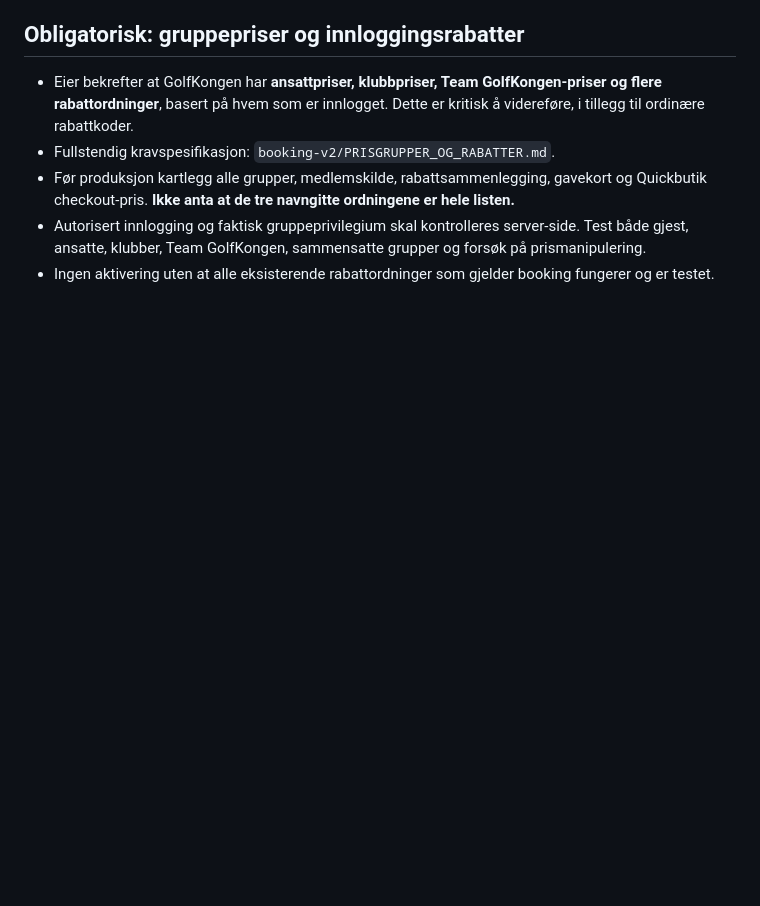
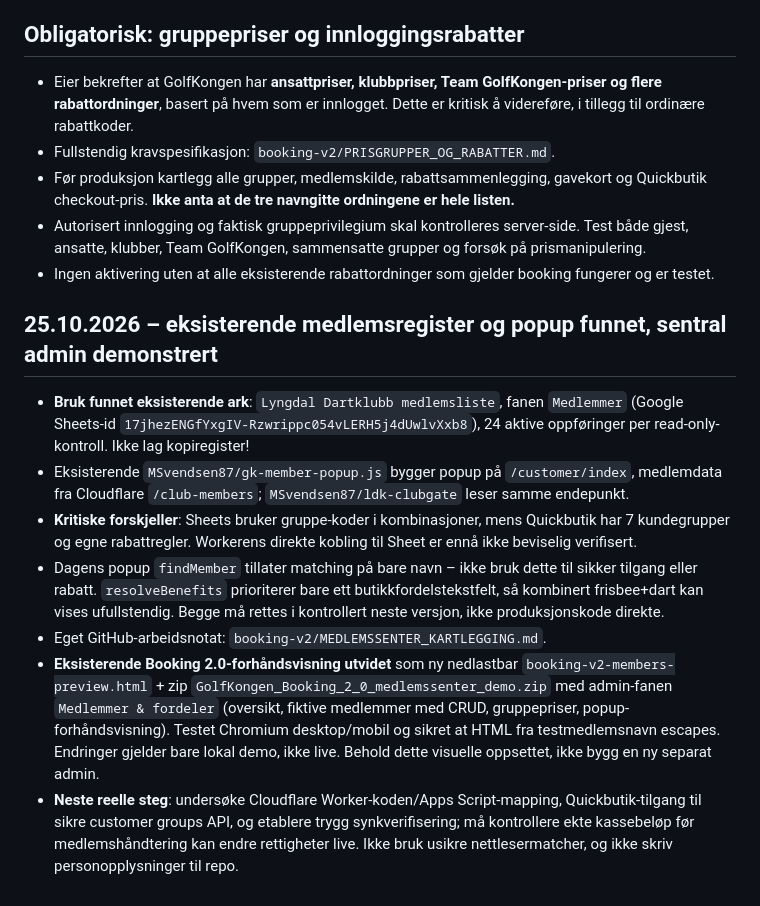
Before and after one commit to MSvendsen87/golfkongen-booking, a Markdown page: booking-v2/NESTE_ARBEIDSOKT.md, the part around the change. Drawn GitHub-style; blank space fills up the shorter version.

Commit message:
docs(booking-v2): capture discovered membership source, popup limitations and consolidated admin preview

```diff
--- a/booking-v2/NESTE_ARBEIDSOKT.md
+++ b/booking-v2/NESTE_ARBEIDSOKT.md
@@ -52,3 +52,12 @@ Ingen faktisk produksjonsmigrering er autorisert per nå.
 - Før produksjon kartlegg alle grupper, medlemskilde, rabattsammenlegging, gavekort og Quickbutik checkout-pris. **Ikke anta at de tre navngitte ordningene er hele listen.**
 - Autorisert innlogging og faktisk gruppeprivilegium skal kontrolleres server-side. Test både gjest, ansatte, klubber, Team GolfKongen, sammensatte grupper og forsøk på prismanipulering.
 - Ingen aktivering uten at alle eksisterende rabattordninger som gjelder booking fungerer og er testet.
+
+## 25.10.2026 – eksisterende medlemsregister og popup funnet, sentral admin demonstrert
+- **Bruk funnet eksisterende ark**: `Lyngdal Dartklubb medlemsliste`, fanen `Medlemmer` (Google Sheets-id `17jhezENGfYxgIV-Rzwrippc054vLERH5j4dUwlvXxb8`), 24 aktive oppføringer per read-only-kontroll. Ikke lag kopiregister!
+- Eksisterende `MSvendsen87/gk-member-popup.js` bygger popup på `/customer/index`, medlemdata fra Cloudflare `/club-members`; `MSvendsen87/ldk-clubgate` leser samme endepunkt.
+- **Kritiske forskjeller**: Sheets bruker gruppe-koder i kombinasjoner, mens Quickbutik har 7 kundegrupper og egne rabattregler. Workerens direkte kobling til Sheet er ennå ikke beviselig verifisert.
+- Dagens popup `findMember` tillater matching på bare navn – ikke bruk dette til sikker tilgang eller rabatt. `resolveBenefits` prioriterer bare ett butikkfordelstekstfelt, så kombinert frisbee+dart kan vises ufullstendig. Begge må rettes i kontrollert neste versjon, ikke produksjonskode direkte.
+- Eget GitHub-arbeidsnotat: `booking-v2/MEDLEMSSENTER_KARTLEGGING.md`.
+- **Eksisterende Booking 2.0-forhåndsvisning utvidet** som ny nedlastbar `booking-v2-members-preview.html` + zip `GolfKongen_Booking_2_0_medlemssenter_demo.zip` med admin-fanen `Medlemmer & fordeler` (oversikt, fiktive medlemmer med CRUD, gruppepriser, popup-forhåndsvisning). Testet Chromium desktop/mobil og sikret at HTML fra testmedlemsnavn escapes. Endringer gjelder bare lokal demo, ikke live. Behold dette visuelle oppsettet, ikke bygg en ny separat admin.
+- **Neste reelle steg**: undersøke Cloudflare Worker-koden/Apps Script-mapping, Quickbutik-tilgang til sikre customer groups API, og etablere trygg synkverifisering; må kontrollere ekte kassebeløp før medlemshåndtering kan endre rettigheter live. Ikke bruk usikre nettlesermatcher, og ikke skriv personopplysninger til repo.
```
